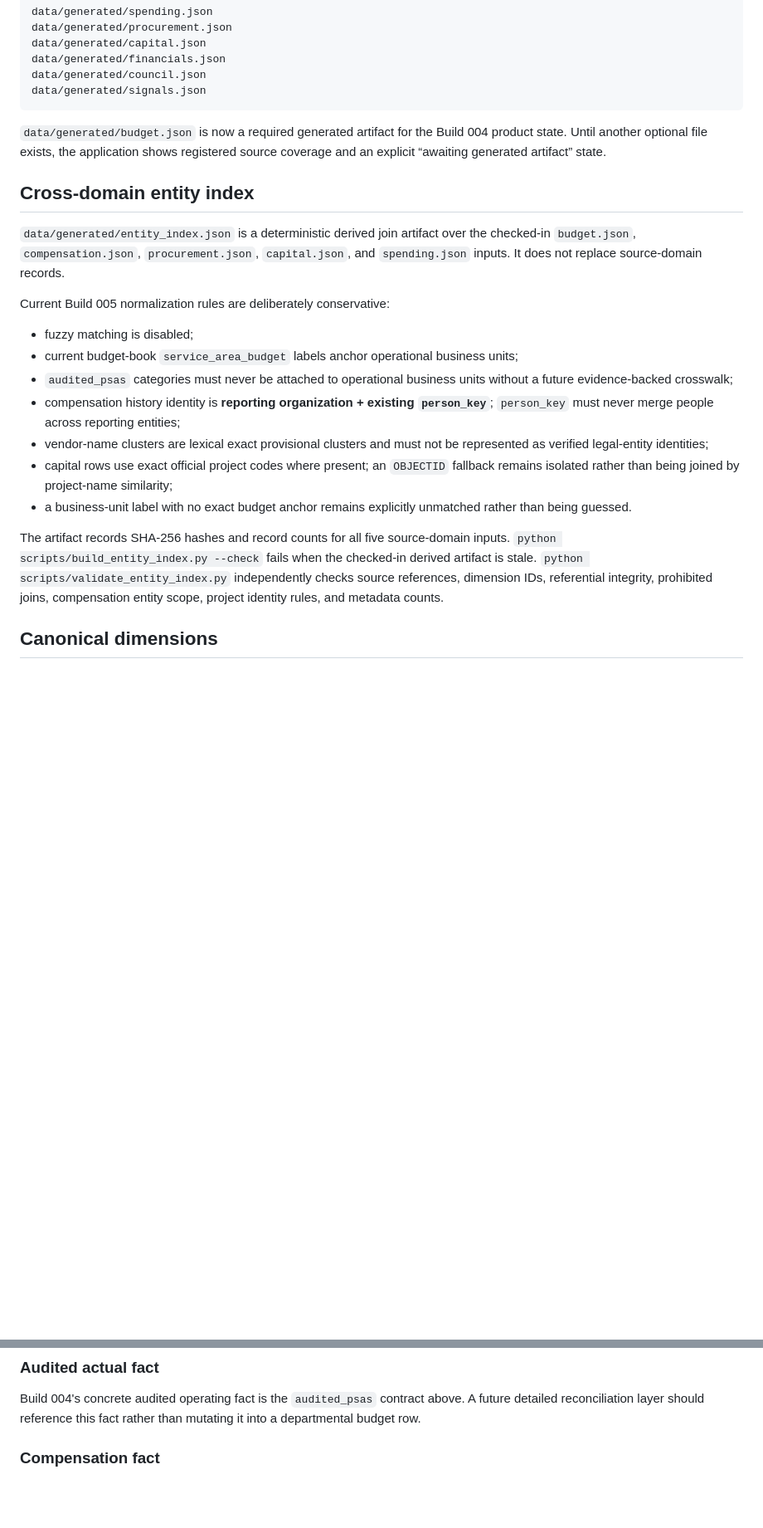
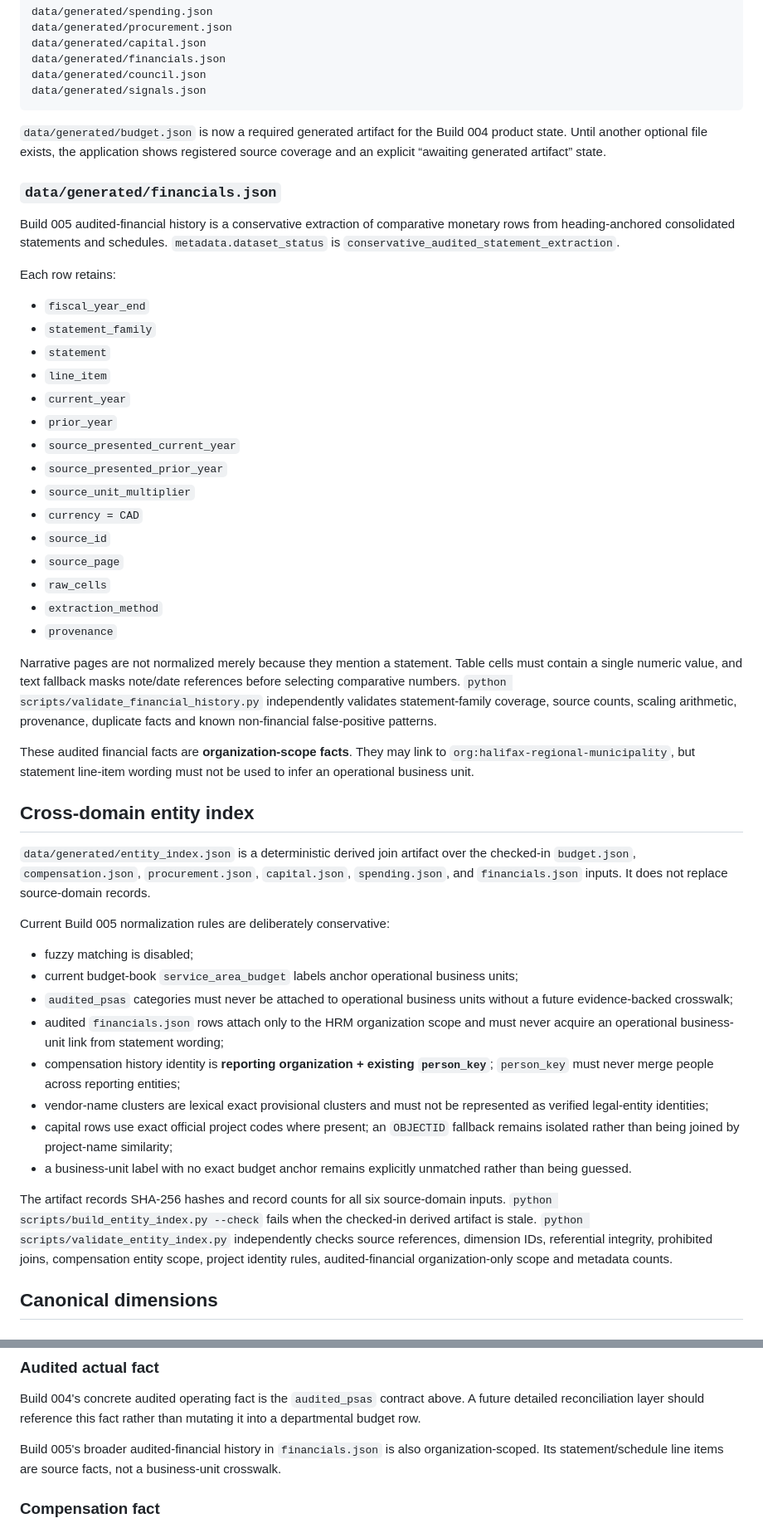
Before and after one commit to JeremyHennessy/HalifaxData, a Markdown page: docs/DATA_CONTRACT.md, 2 parts joined by grey strips. Shown at 83% size. Rendered like a GitHub page; blank space fills up the shorter version.

Commit message:
Build 005: document audited-financial normalization boundary

```diff
--- a/docs/DATA_CONTRACT.md
+++ b/docs/DATA_CONTRACT.md
@@ -127,21 +127,48 @@ data/generated/signals.json
 
 `data/generated/budget.json` is now a required generated artifact for the Build 004 product state. Until another optional file exists, the application shows registered source coverage and an explicit “awaiting generated artifact” state.
 
+### `data/generated/financials.json`
+
+Build 005 audited-financial history is a conservative extraction of comparative monetary rows from heading-anchored consolidated statements and schedules. `metadata.dataset_status` is `conservative_audited_statement_extraction`.
+
+Each row retains:
+
+- `fiscal_year_end`
+- `statement_family`
+- `statement`
+- `line_item`
+- `current_year`
+- `prior_year`
+- `source_presented_current_year`
+- `source_presented_prior_year`
+- `source_unit_multiplier`
+- `currency = CAD`
+- `source_id`
+- `source_page`
+- `raw_cells`
+- `extraction_method`
+- `provenance`
+
+Narrative pages are not normalized merely because they mention a statement. Table cells must contain a single numeric value, and text fallback masks note/date references before selecting comparative numbers. `python scripts/validate_financial_history.py` independently validates statement-family coverage, source counts, scaling arithmetic, provenance, duplicate facts and known non-financial false-positive patterns.
+
+These audited financial facts are **organization-scope facts**. They may link to `org:halifax-regional-municipality`, but statement line-item wording must not be used to infer an operational business unit.
+
 ## Cross-domain entity index
 
-`data/generated/entity_index.json` is a deterministic derived join artifact over the checked-in `budget.json`, `compensation.json`, `procurement.json`, `capital.json`, and `spending.json` inputs. It does not replace source-domain records.
+`data/generated/entity_index.json` is a deterministic derived join artifact over the checked-in `budget.json`, `compensation.json`, `procurement.json`, `capital.json`, `spending.json`, and `financials.json` inputs. It does not replace source-domain records.
 
 Current Build 005 normalization rules are deliberately conservative:
 
 - fuzzy matching is disabled;
 - current budget-book `service_area_budget` labels anchor operational business units;
 - `audited_psas` categories must never be attached to operational business units without a future evidence-backed crosswalk;
+- audited `financials.json` rows attach only to the HRM organization scope and must never acquire an operational business-unit link from statement wording;
 - compensation history identity is **reporting organization + existing `person_key`**; `person_key` must never merge people across reporting entities;
 - vendor-name clusters are lexical exact provisional clusters and must not be represented as verified legal-entity identities;
 - capital rows use exact official project codes where present; an `OBJECTID` fallback remains isolated rather than being joined by project-name similarity;
 - a business-unit label with no exact budget anchor remains explicitly unmatched rather than being guessed.
 
-The artifact records SHA-256 hashes and record counts for all five source-domain inputs. `python scripts/build_entity_index.py --check` fails when the checked-in derived artifact is stale. `python scripts/validate_entity_index.py` independently checks source references, dimension IDs, referential integrity, prohibited joins, compensation entity scope, project identity rules, and metadata counts.
+The artifact records SHA-256 hashes and record counts for all six source-domain inputs. `python scripts/build_entity_index.py --check` fails when the checked-in derived artifact is stale. `python scripts/validate_entity_index.py` independently checks source references, dimension IDs, referential integrity, prohibited joins, compensation entity scope, project identity rules, audited-financial organization-only scope and metadata counts.
 
 ## Canonical dimensions
 
@@ -178,6 +205,8 @@ Build 004's concrete budget fact is the `service_area_budget` contract above. Fu
 ### Audited actual fact
 
 Build 004's concrete audited operating fact is the `audited_psas` contract above. A future detailed reconciliation layer should reference this fact rather than mutating it into a departmental budget row.
+
+Build 005's broader audited-financial history in `financials.json` is also organization-scoped. Its statement/schedule line items are source facts, not a business-unit crosswalk.
 
 ### Compensation fact
 
```
